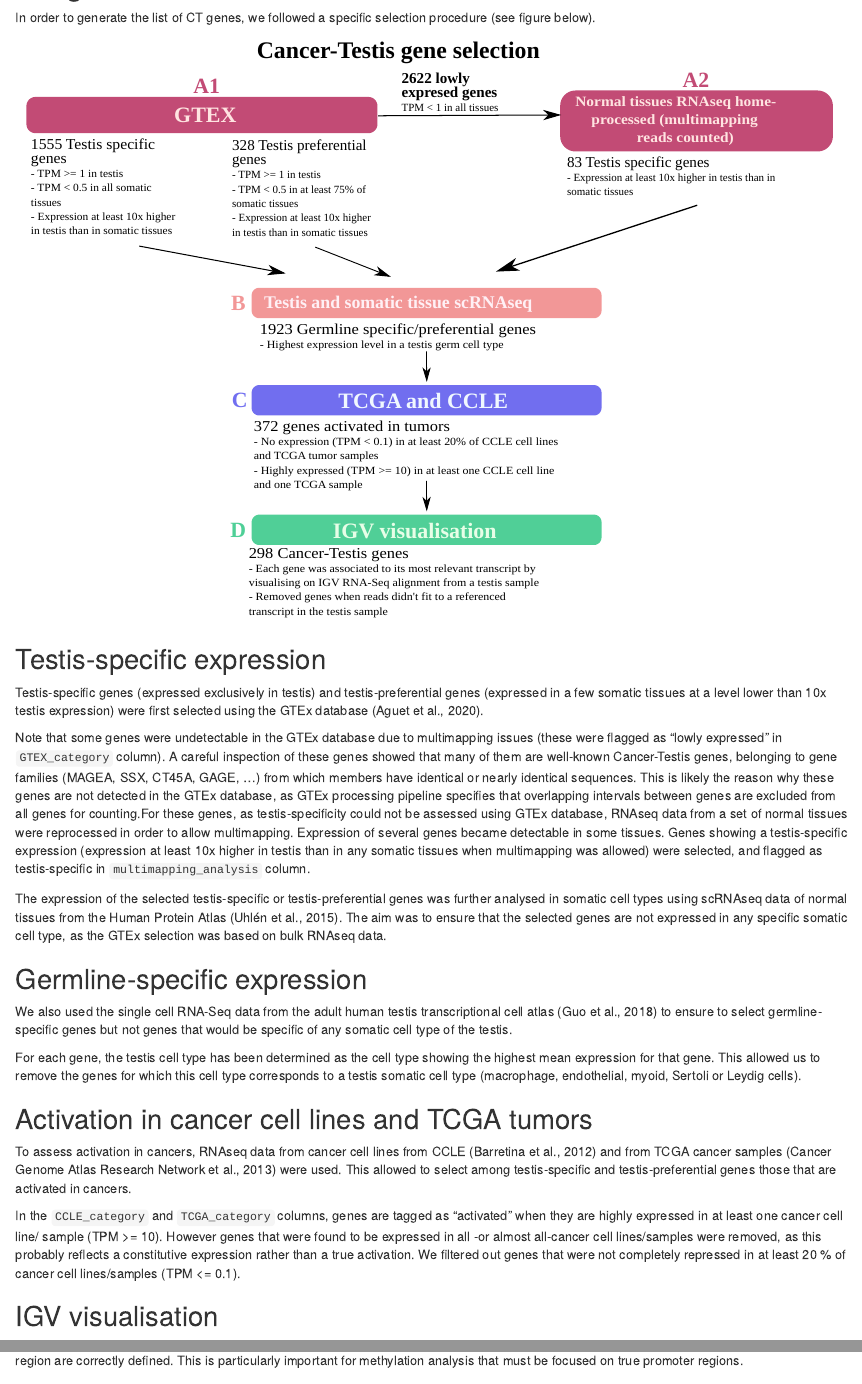
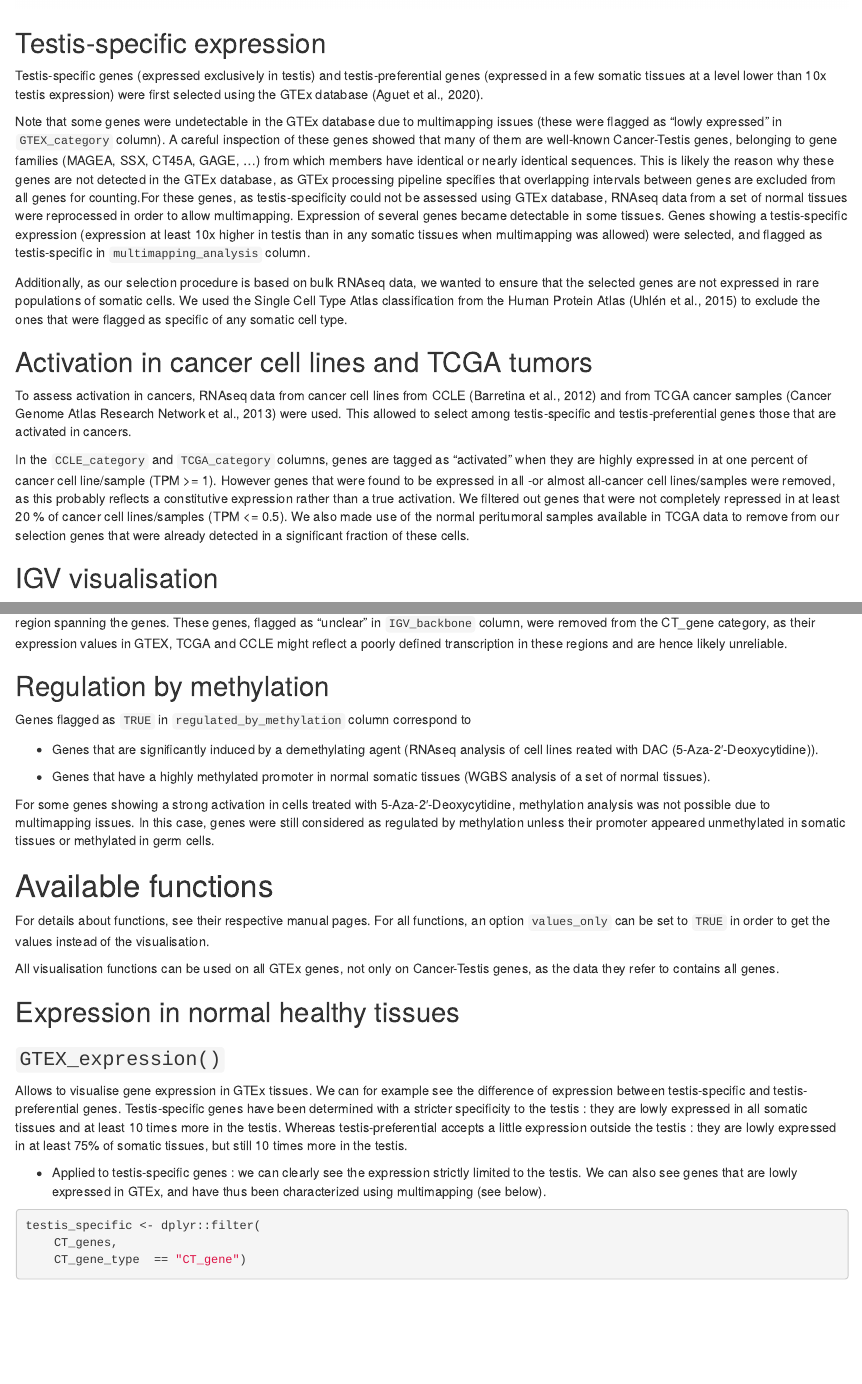
Before and after one commit to UCLouvain-CBIO/CTexploreR, an R Markdown document (vignettes/CTexploreR.Rmd): the page in a window 1100 px wide, from 1410 px down before the commit and from 2120 px down after it, and a second part further down, joined at a grey line. Rendered offline with R 4.5, knitr and Pandoc, with nearby package versions; drawn as R Markdown's standard HTML page in place of the format the file asks for; some code elsewhere in the file could not run offline.

Commit message:
Update vignette

````diff
--- a/vignettes/CTexploreR.Rmd
+++ b/vignettes/CTexploreR.Rmd
@@ -114,7 +114,7 @@ In order to generate the list of CT genes, we followed a specific
 selection procedure (see figure below).
 
 ```{r ctselection, results='markup', echo=FALSE, fig.align='center', out.width = '100%'}
-knitr::include_graphics("./figs/CT_selection.svg")
+knitr::include_graphics("./figs/Figure_CT.png")
 ```
 
 ## Testis-specific expression
@@ -138,24 +138,13 @@ testis-specific expression (expression at least 10x higher in testis than in
 any somatic tissues when multimapping was allowed) were selected, and flagged
 as testis-specific in `multimapping_analysis` column.
 
-The expression of the selected testis-specific or testis-preferential genes was
-further analysed in somatic cell types using scRNAseq data of normal tissues
-from the Human Protein Atlas (Uhlén et al., 2015). The aim was to ensure that
-the selected genes are not expressed in any specific somatic cell type, as the
-GTEx selection was based on bulk RNAseq data.
 
+Additionally, as our selection procedure is based on bulk RNAseq data, we wanted
+to ensure that the selected genes are not expressed in rare populations of
+somatic cells. We used the Single Cell Type Atlas classification from the
+Human Protein Atlas (Uhlén et al., 2015) to exclude the ones that were flagged
+as specific of any somatic cell type.
 
-## Germline-specific expression
-
-We also used the single cell RNA-Seq data from the adult human testis
-transcriptional cell atlas (Guo et al., 2018) to ensure to select
-germline-specific genes but not genes that would be specific of any somatic cell
-type of the testis.
-
-For each gene, the testis cell type has been determined as the cell type showing
-the highest mean expression for that gene. This allowed us to remove the genes
-for which this cell type corresponds to a testis somatic cell type (macrophage,
-endothelial, myoid, Sertoli or Leydig cells).
 
 
 ## Activation in cancer cell lines and TCGA tumors
@@ -167,12 +156,14 @@ testis-specific and testis-preferential genes those that are activated in
 cancers.
 
 In the `CCLE_category` and `TCGA_category` columns, genes are tagged as
-"activated" when they are highly expressed in at least one cancer cell line/
-sample (TPM >= 10). However genes that were found to be expressed in all -or
+"activated" when they are highly expressed in at one percent of cancer cell
+line/sample (TPM >= 1). However genes that were found to be expressed in all -or
 almost all-cancer cell lines/samples were removed, as this probably reflects a
 constitutive  expression rather than a true activation. We filtered out genes
 that were not completely repressed in at least 20 % of cancer cell lines/samples
-(TPM <= 0.1).
+(TPM <= 0.5). We also made use of the normal peritumoral samples available in
+TCGA data to remove from our selection genes that were already detected in a
+significant fraction of these cells.
 
 
 ## IGV visualisation
@@ -186,2 +172,0 @@ accordingly, to ensure that the TSS and the promoter region are correctly
-defined. This is particularly important for methylation analysis that must be
-focused on true promoter regions.
@@ -188,3 +176,9 @@ focused on true promoter regions.
+but were instead spread across a wide genomic region spanning the genes. These
+genes, flagged as "unclear" in `IGV_backbone` column, were removed from the
+CT_gene category, as their expression values in GTEX, TCGA and CCLE might
+reflect a poorly defined transcription in these regions and are hence likely
+unreliable.
+
 
 ## Regulation by methylation
 
@@ -195,8 +189,7 @@ Genes flagged as `TRUE` in `regulated_by_methylation` column correspond to
   (5-Aza-2′-Deoxycytidine)).
 
 * Genes that have a highly methylated promoter in normal somatic
-  tissues but less methylated in germ cells (WGBS analysis of a set of
-  normal tissues).
+  tissues (WGBS analysis of a set of normal tissues).
 
 For some genes showing a strong activation in cells treated with
 5-Aza-2′-Deoxycytidine, methylation analysis was not possible due to
@@ -211,7 +204,7 @@ For details about functions, see their respective manual pages. For all
 functions, an option `values_only` can  be set to `TRUE` in order to get the values
 instead of the visualisation.
 
-All expression visualisation functions can be used on all GTEx genes, not only
+All visualisation functions can be used on all GTEx genes, not only
 on Cancer-Testis genes, as the data they refer to contains all genes.
 
 ## Expression in normal healthy tissues
@@ -233,7 +226,7 @@ and have thus been characterized using multimapping (see below).
 ```{r}
 testis_specific <- dplyr::filter(
     CT_genes,
-    testis_specificity == "testis_specific")
+    CT_gene_type  == "CT_gene")
 GTEX_expression(testis_specific$external_gene_name, units = "log_TPM")
 ```
 
````
Also changed, not shown: vignettes/figs/CT_selection.svg (deleted), vignettes/figs/Figure_CT.png (added), vignettes/CTexploreR.Rmd (28 more changed lines).
